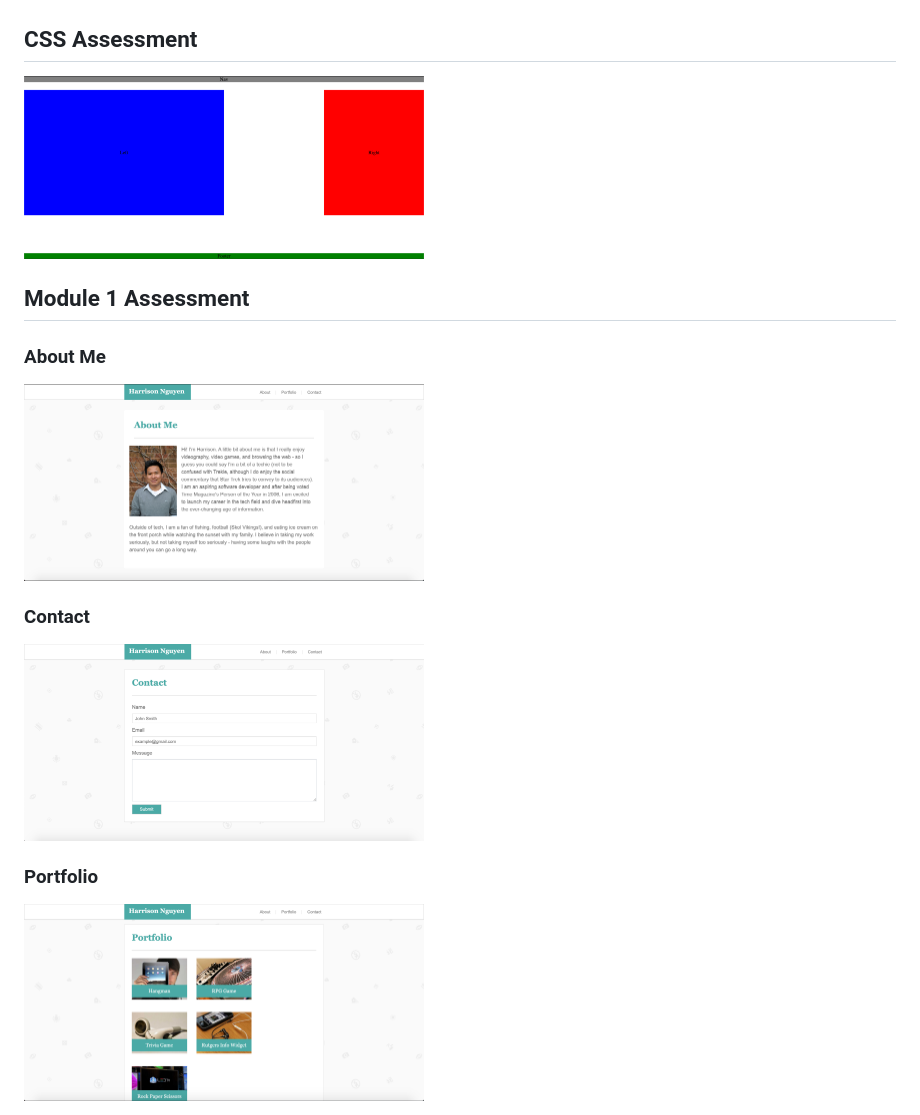
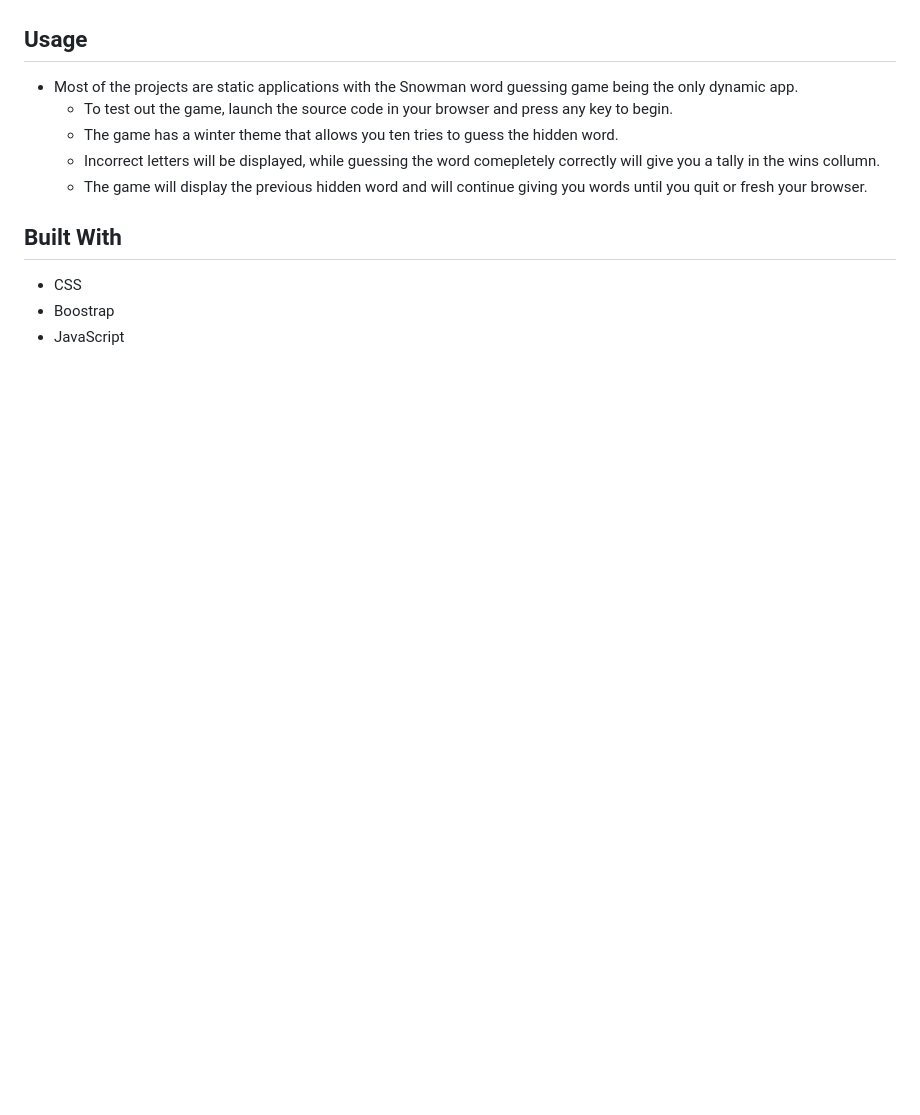
Before and after one commit to Harrisoncre8/harrison-nguyen-prework, a Markdown page: README.md, the part around the change printed below. Rendered like a GitHub page; blank space fills up the shorter version.

```diff
--- a/README.md
+++ b/README.md
@@ -4,14 +28,14 @@
 <img src="HTML_BasicCSS_Assessment/Screen Shot 2020-05-01 at 3.02.49 PM.png" width="400" alt="HTML Basic CSS Assessment Sample"/>
 
-## CSS Assessment
-<img src="CSS_Assessment/Screen Shot 2020-05-02 at 4.41.08 PM.png" width="400" alt="CSS Assessment Sample"/>
+## Usage
+- Most of the projects are static applications with the Snowman word guessing game being the only dynamic app.
+  - To test out the game, launch the source code in your browser and press any key to begin.
+  - The game has a winter theme that allows you ten tries to guess the hidden word.
+  - Incorrect letters will be displayed, while guessing the word comepletely correctly will give you a tally in the wins collumn.
+  - The game will display the previous hidden word and will continue giving you words until you quit or fresh your browser.
 
-## Module 1 Assessment
-### About Me
-<img src="Module-1_Assessment/assets/images/aboutMe.png" width="400" alt="About Me Page"/>
 
-### Contact
-<img src="Module-1_Assessment/assets/images/contact.png" width="400" alt="Contact Page"/>
-
-### Portfolio
-<img src="Module-1_Assessment/assets/images/portfolio.png" width="400" alt="Portfolio Page"/>
+## Built With
+- CSS
+- Boostrap
+- JavaScript
```
Also changed, not shown: other parts of README.md (+25 -1 lines), Module-2_Assessment/assets/images/game.png (added), 1 other file.
